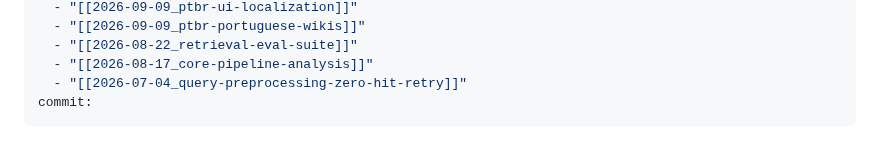
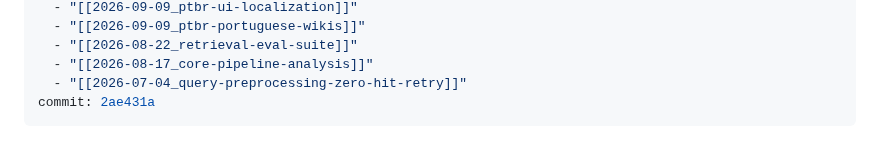
Before and after one commit to thitcc/wikilens, a Markdown page: vault/research/2026-09-09_ptbr-feasibility-assessment.md, the part around the change. Rendered like a GitHub page.

```diff
--- a/vault/research/2026-09-09_ptbr-feasibility-assessment.md
+++ b/vault/research/2026-09-09_ptbr-feasibility-assessment.md
@@ -14,7 +14,7 @@ related:
   - "[[2026-08-22_retrieval-eval-suite]]"
   - "[[2026-08-17_core-pipeline-analysis]]"
   - "[[2026-07-04_query-preprocessing-zero-hit-retry]]"
-commit:
+commit: 2ae431a
 ---
 
 # pt-BR feasibility — what "only English works" actually means, measured
```
Also changed, not shown: vault/2026-09-09_one-language-setting.md (+1 -1 lines).
